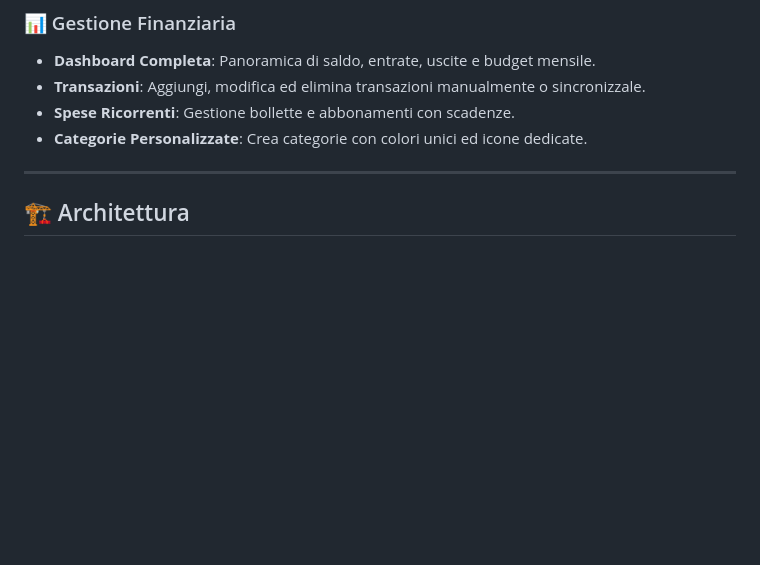
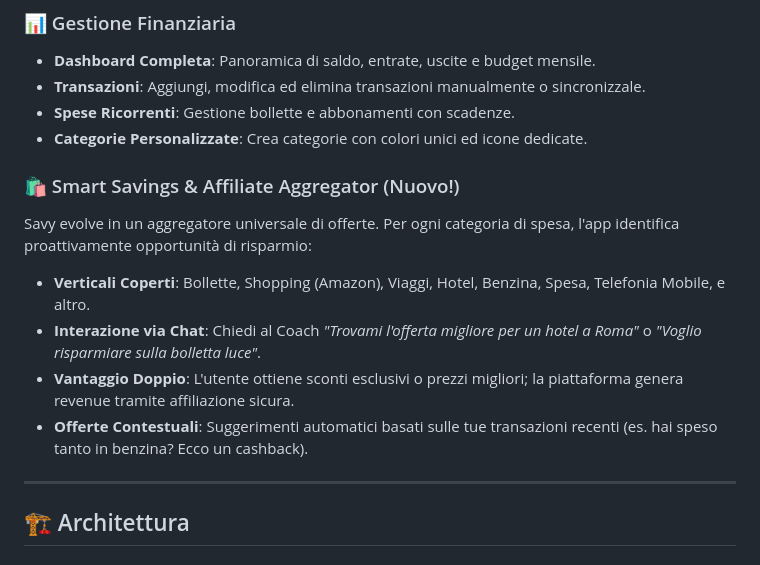
Before and after one commit to stegi9/Savy_v2, a Markdown page: Savy/README.md, the part around the change. GitHub-like rendering; blank space fills up the shorter version.

Commit message:
docs: Add comprehensive README.md covering project overview, features, tech stack, and setup guide.

```diff
--- a/Savy/README.md
+++ b/Savy/README.md
@@ -32,6 +32,13 @@
 - **Transazioni**: Aggiungi, modifica ed elimina transazioni manualmente o sincronizzale.
 - **Spese Ricorrenti**: Gestione bollette e abbonamenti con scadenze.
 - **Categorie Personalizzate**: Crea categorie con colori unici ed icone dedicate.
+
+### 🛍️ Smart Savings & Affiliate Aggregator (Nuovo!)
+Savy evolve in un aggregatore universale di offerte. Per ogni categoria di spesa, l'app identifica proattivamente opportunità di risparmio:
+- **Verticali Coperti**: Bollette, Shopping (Amazon), Viaggi, Hotel, Benzina, Spesa, Telefonia Mobile, e altro.
+- **Interazione via Chat**: Chiedi al Coach *"Trovami l'offerta migliore per un hotel a Roma"* o *"Voglio risparmiare sulla bolletta luce"*.
+- **Vantaggio Doppio**: L'utente ottiene sconti esclusivi o prezzi migliori; la piattaforma genera revenue tramite affiliazione sicura.
+- **Offerte Contestuali**: Suggerimenti automatici basati sulle tue transazioni recenti (es. hai speso tanto in benzina? Ecco un cashback).
 
 ---
 
```
